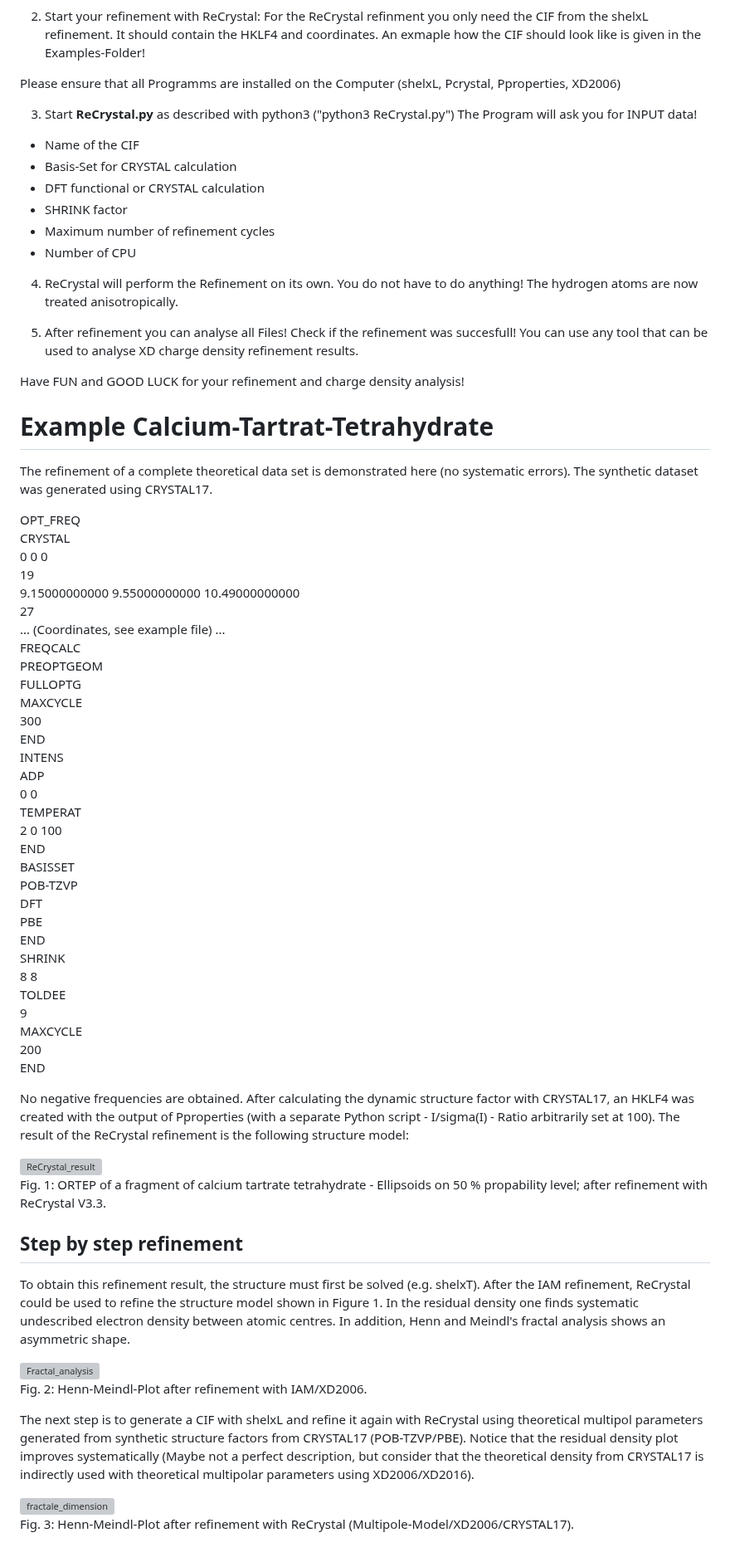
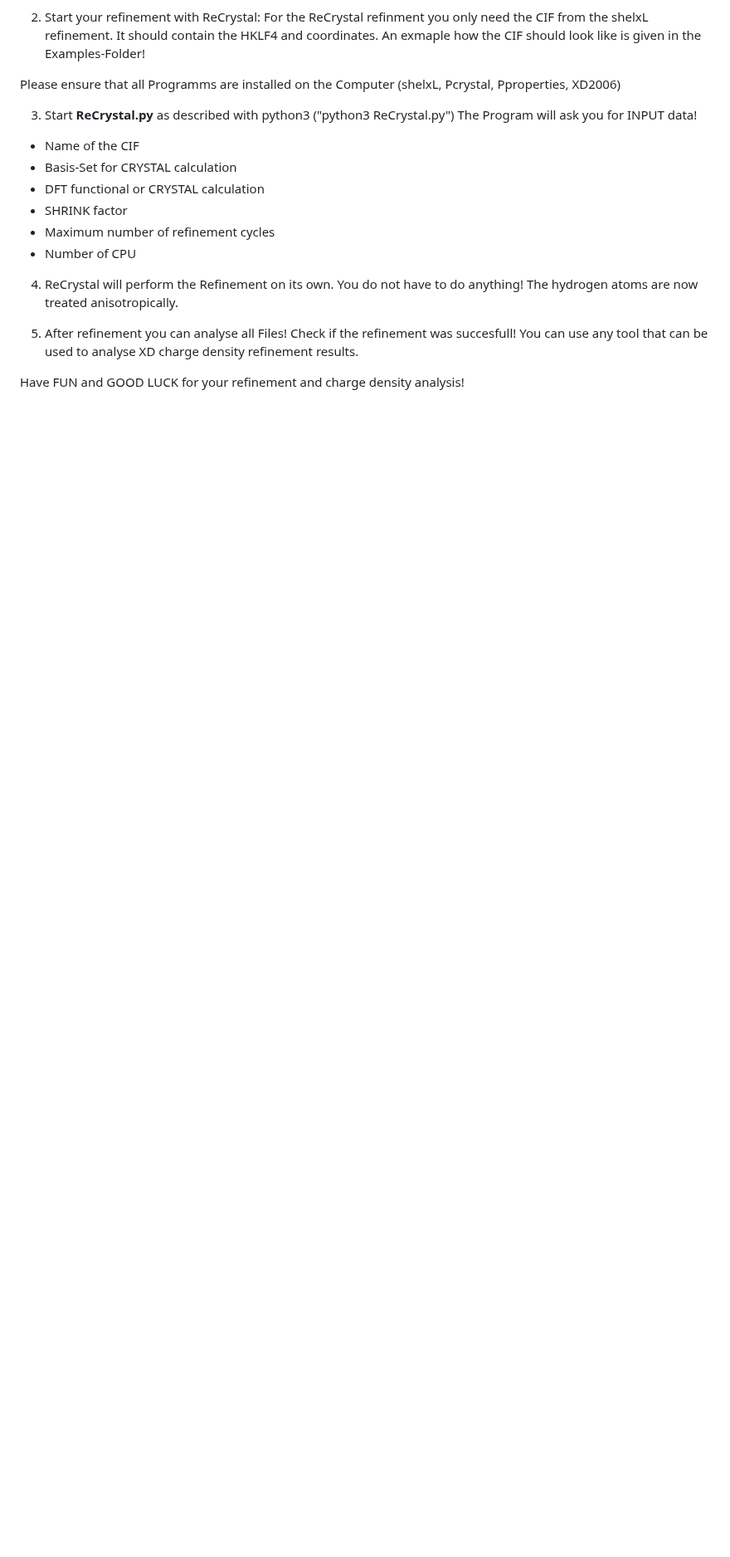
Before and after one commit to MichaelPatzer/ReCrystal, a Markdown page: README.md, the part around the change. Shown at 83% size. Drawn GitHub-style; blank space fills up the shorter version; grey boxes are pictures that could not be loaded.

```diff
--- a/README.md
+++ b/README.md
@@ -102,63 +102,3 @@ The Program will ask you for INPUT data!
 5. After refinement you can analyse all Files! Check if the refinement was succesfull! You can use any tool that can be used to analyse XD charge density refinement results.
 
 Have FUN and GOOD LUCK for your refinement and charge density analysis!
-
-# Example Calcium-Tartrat-Tetrahydrate
-
-The refinement of a complete theoretical data set is demonstrated here (no systematic errors). The synthetic dataset was generated using CRYSTAL17.
-
-OPT_FREQ \
-CRYSTAL\
-0 0 0\
- 19 \
-9.15000000000  9.55000000000  10.49000000000\
- 27\
-... (Coordinates, see example file) ...\
-FREQCALC\
-PREOPTGEOM\
-FULLOPTG\
-MAXCYCLE\
-300\
-END\
-INTENS\
-ADP\
-0 0\
-TEMPERAT\
-2 0 100\
-END\
-BASISSET\
-POB-TZVP\
-DFT\
-PBE\
-END\
-SHRINK\
-8 8\
-TOLDEE\
-9\
-MAXCYCLE\
-200\
-END
-
-No negative frequencies are obtained.
-After calculating the dynamic structure factor with CRYSTAL17, an HKLF4 was created with the output of Pproperties (with a separate Python script - I/sigma(I) - Ratio arbitrarily set at 100).
-The result of the ReCrystal refinement is the following structure model:
-
-<img width="724" alt="ReCrystal_result" src="https://github.com/MichaelPatzer/ReCrystal/assets/135106090/0d600afb-2159-4e21-9bad-0c6b63c8be77">
-
-Fig. 1: ORTEP of a fragment of calcium tartrate tetrahydrate - Ellipsoids on 50 % propability level; after refinement with ReCrystal V3.3.
-
-## Step by step refinement
-
-To obtain this refinement result, the structure must first be solved (e.g. shelxT). After the IAM refinement, ReCrystal could be used to refine the structure model shown in Figure 1.
-In the residual density one finds systematic undescribed electron density between atomic centres. In addition, Henn and Meindl's fractal analysis shows an asymmetric shape.
-
-<img width="768" alt="Fractal_analysis" src="https://github.com/MichaelPatzer/ReCrystal/assets/135106090/565836be-0b5a-4839-820e-ea5a446159c2">
-
-Fig. 2: Henn-Meindl-Plot after refinement with IAM/XD2006.
-
-The next step is to generate a CIF with shelxL and refine it again with ReCrystal using theoretical multipol parameters generated from synthetic structure factors from CRYSTAL17 (POB-TZVP/PBE).
-Notice that the residual density plot improves systematically (Maybe not a perfect description, but consider that the theoretical density from CRYSTAL17 is indirectly used with theoretical multipolar parameters using XD2006/XD2016).
-
-<img width="755" alt="fractale_dimension" src="https://github.com/MichaelPatzer/ReCrystal/assets/135106090/8163723a-44cb-4433-8731-7d192fad04ae">
-
-Fig. 3: Henn-Meindl-Plot after refinement with ReCrystal (Multipole-Model/XD2006/CRYSTAL17).
```
